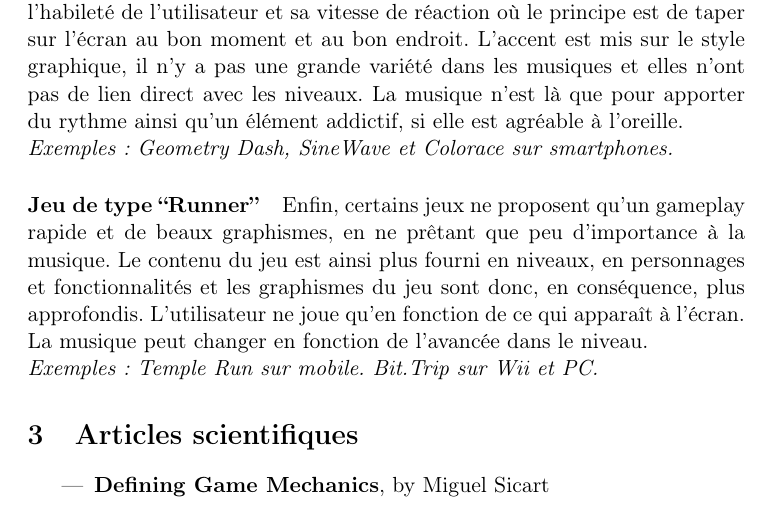
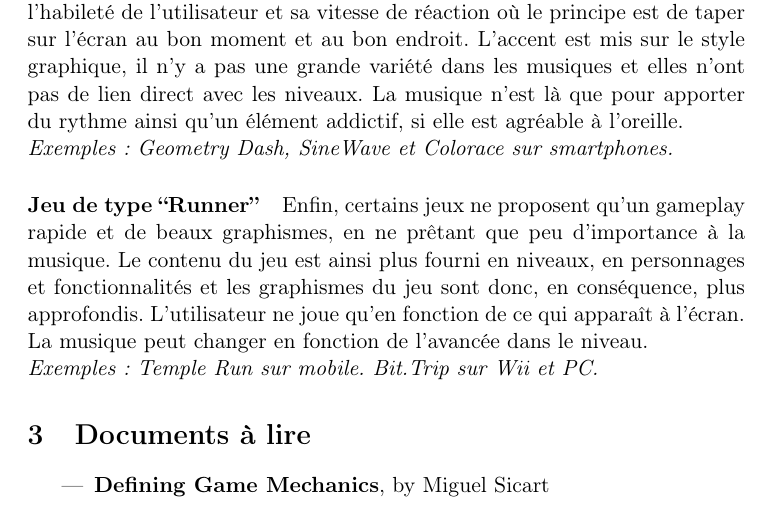
Before and after one commit to Doelia/Heliko, a LaTeX document (feuilleDeRoute/feuilleDeRoute.tex): part of page 3 of 9, cut so that both start at the same text. Compiled offline with pdfLaTeX.

```diff
--- a/feuilleDeRoute/feuilleDeRoute.tex
+++ b/feuilleDeRoute/feuilleDeRoute.tex
@@ -44,7 +44,7 @@
 Enfin, certains jeux ne proposent qu’un gameplay rapide et de beaux graphismes, en ne prêtant que peu d’importance à la musique. Le contenu du jeu est ainsi plus fourni en niveaux, en personnages et fonctionnalités et les graphismes du jeu sont donc, en conséquence, plus approfondis. L’utilisateur ne joue qu’en fonction de ce qui apparaît à l’écran. La musique peut changer en fonction de l’avancée dans le niveau.\\
 \textit{Exemples : Temple Run sur mobile. Bit.Trip sur Wii et PC.}
 
-\section{Articles scientifiques}
+\section{Documents à lire}
 \begin{itemize}
 \item \textbf{Defining Game Mechanics}, by Miguel Sicart
 \item \textbf{Sonic Mechanics: Audio as Gameplay}, by Aaron Oldenburg
```
